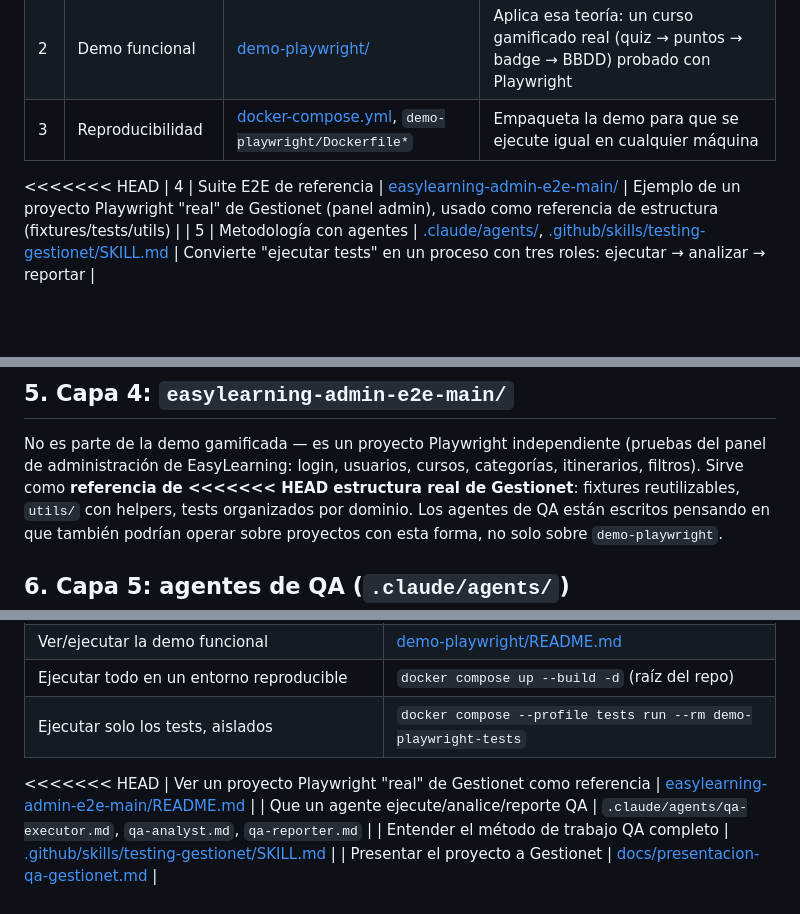
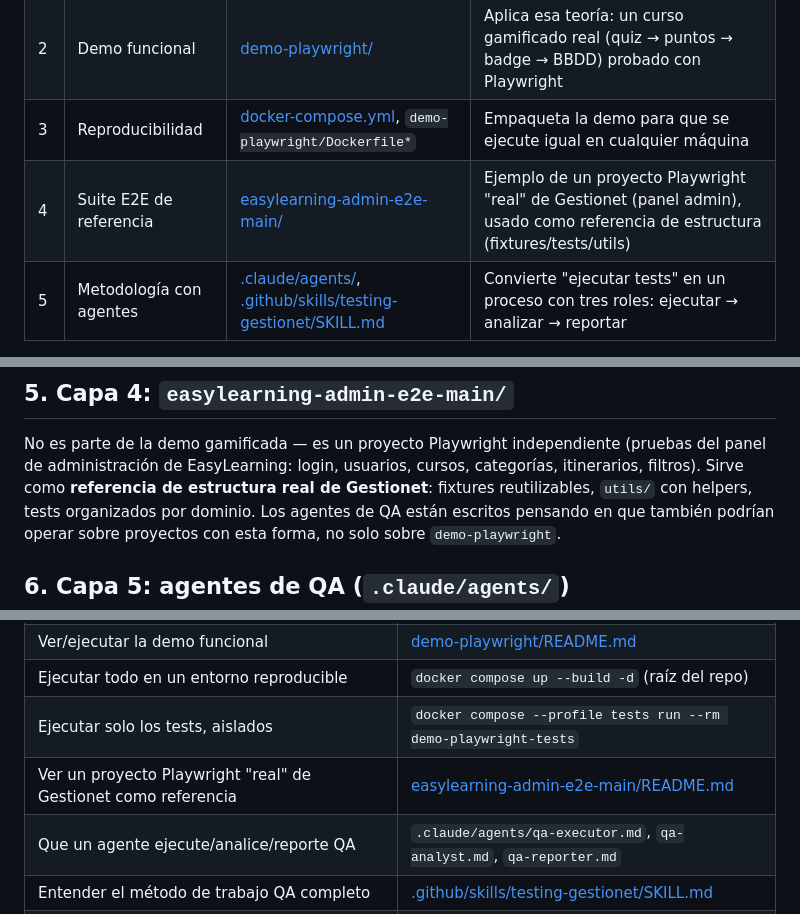
Before and after one commit to MirelSIG/Pildora-Testing-Gestionet, a Markdown page: docs/guia-arquitectura-proyecto.md, 3 parts joined by grey strips. Rendered like a GitHub page; blank space fills up the shorter version.

Commit message:
Limpia marcadores de conflicto residuales en docs

```diff
--- a/docs/guia-arquitectura-proyecto.md
+++ b/docs/guia-arquitectura-proyecto.md
@@ -25,7 +25,6 @@ Contenido teórico          Demo funcional              Reproducibilidad      Me
 | 1 | Contenido formativo | [index.html](../index.html), [README.md](../README.md) | Explica *qué* herramientas de testing existen y cuándo usarlas (PHPUnit, Playwright, Navicat, etc.) |
 | 2 | Demo funcional | [demo-playwright/](../demo-playwright/) | Aplica esa teoría: un curso gamificado real (quiz → puntos → badge → BBDD) probado con Playwright |
 | 3 | Reproducibilidad | [docker-compose.yml](../docker-compose.yml), `demo-playwright/Dockerfile*` | Empaqueta la demo para que se ejecute igual en cualquier máquina |
-<<<<<<< HEAD
 | 4 | Suite E2E de referencia | [easylearning-admin-e2e-main/](../easylearning-admin-e2e-main/) | Ejemplo de un proyecto Playwright "real" de Gestionet (panel admin), usado como referencia de estructura (fixtures/tests/utils) |
 | 5 | Metodología con agentes | [.claude/agents/](../.claude/agents/), [.github/skills/testing-gestionet/SKILL.md](../.github/skills/testing-gestionet/SKILL.md) | Convierte "ejecutar tests" en un proceso con tres roles: ejecutar → analizar → reportar |
 
@@ -75,7 +74,6 @@ cualquiera —o cualquier agente— ejecuta exactamente el mismo entorno.
 No es parte de la demo gamificada — es un proyecto Playwright independiente
 (pruebas del panel de administración de EasyLearning: login, usuarios,
 cursos, categorías, itinerarios, filtros). Sirve como **referencia de
-<<<<<<< HEAD
 estructura real de Gestionet**: fixtures reutilizables, `utils/` con helpers,
 tests organizados por dominio. Los agentes de QA están escritos pensando en
 que también podrían operar sobre proyectos con esta forma, no solo sobre
@@ -132,7 +130,6 @@ la describe en texto.
 | Ver/ejecutar la demo funcional | [demo-playwright/README.md](../demo-playwright/README.md) |
 | Ejecutar todo en un entorno reproducible | `docker compose up --build -d` (raíz del repo) |
 | Ejecutar solo los tests, aislados | `docker compose --profile tests run --rm demo-playwright-tests` |
-<<<<<<< HEAD
 | Ver un proyecto Playwright "real" de Gestionet como referencia | [easylearning-admin-e2e-main/README.md](../easylearning-admin-e2e-main/README.md) |
 | Que un agente ejecute/analice/reporte QA | `.claude/agents/qa-executor.md`, `qa-analyst.md`, `qa-reporter.md` |
 | Entender el método de trabajo QA completo | [.github/skills/testing-gestionet/SKILL.md](../.github/skills/testing-gestionet/SKILL.md) |
```
Also changed, not shown: docs/presentacion-qa-gestionet.md (+0 -2 lines).
